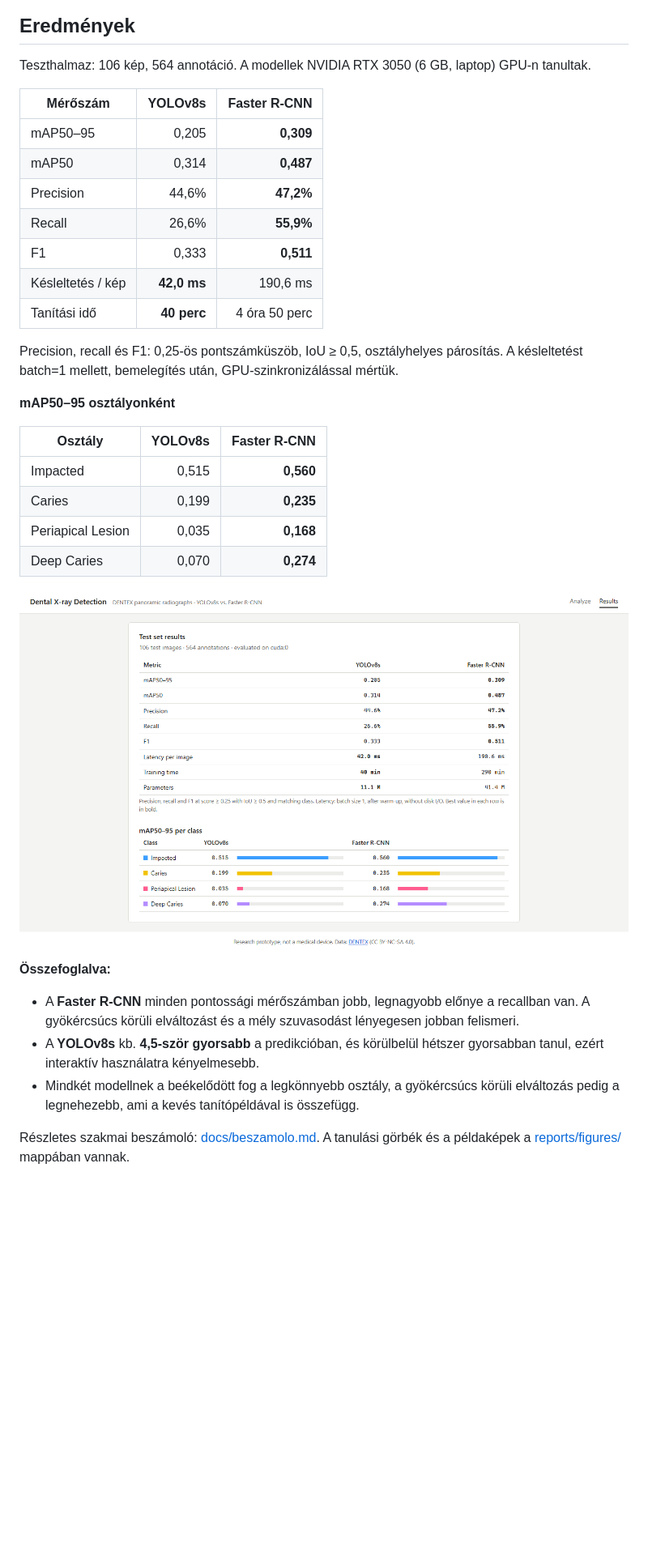
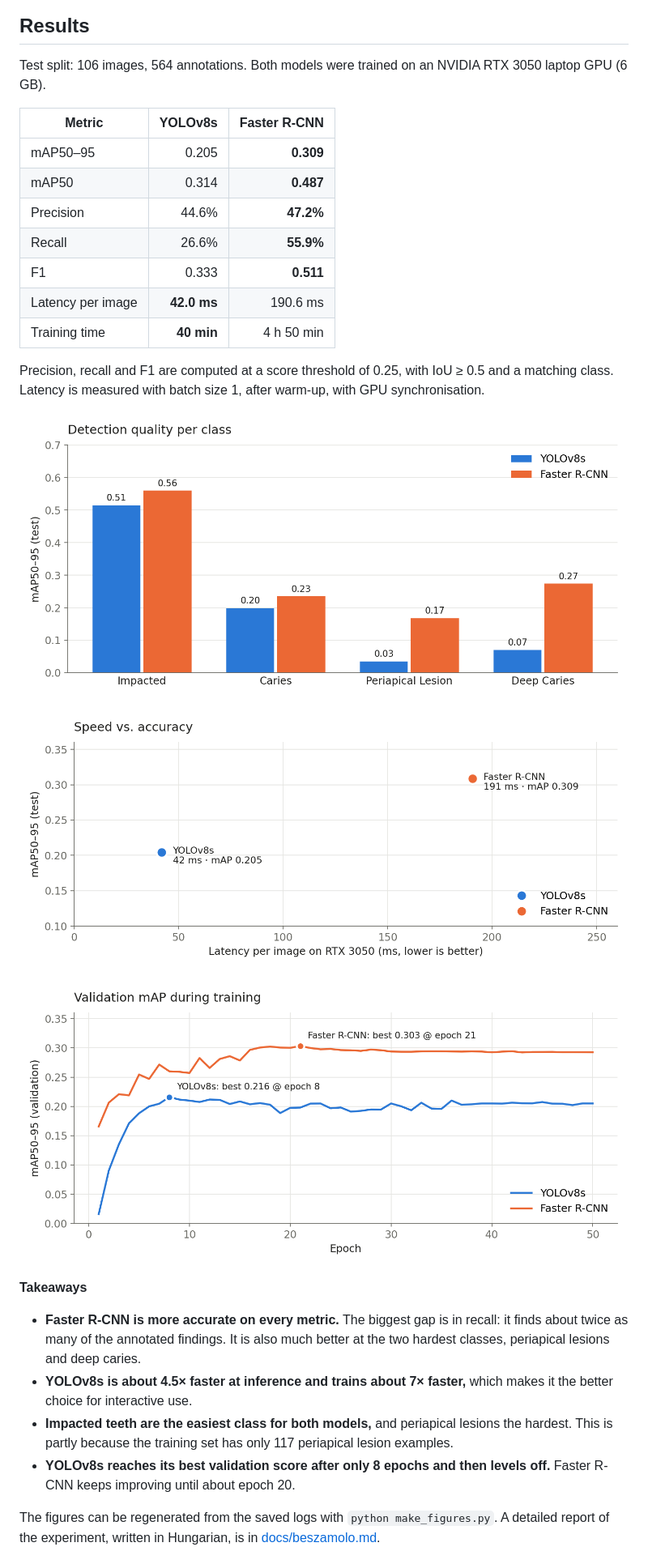
Before and after one commit to valentin-22-valentin/dental-xray-detection, a Markdown page: README.md, the part around one of its changes. Shown at 81% size. Drawn GitHub-style; pictures changed too: docs/figures/class_ap.png (added), docs/figures/speed_accuracy.png (added), docs/figures/validation_curves.png (added); blank space fills up the shorter version.

````diff
--- a/README.md
+++ b/README.md
@@ -69,38 +73,34 @@ flowchart LR
     C1 & C2 --> F[webapp]
 ```
 
-## Eredmények
+## Results
 
-Teszthalmaz: 106 kép, 564 annotáció. A modellek NVIDIA RTX 3050 (6 GB, laptop) GPU-n tanultak.
+Test split: 106 images, 564 annotations. Both models were trained on an NVIDIA RTX 3050 laptop GPU (6 GB).
 
-| Mérőszám | YOLOv8s | Faster R-CNN |
+| Metric | YOLOv8s | Faster R-CNN |
 | --- | ---: | ---: |
-| mAP50–95 | 0,205 | **0,309** |
-| mAP50 | 0,314 | **0,487** |
-| Precision | 44,6% | **47,2%** |
-| Recall | 26,6% | **55,9%** |
-| F1 | 0,333 | **0,511** |
-| Késleltetés / kép | **42,0 ms** | 190,6 ms |
-| Tanítási idő | **40 perc** | 4 óra 50 perc |
+| mAP50–95 | 0.205 | **0.309** |
+| mAP50 | 0.314 | **0.487** |
+| Precision | 44.6% | **47.2%** |
+| Recall | 26.6% | **55.9%** |
+| F1 | 0.333 | **0.511** |
+| Latency per image | **42.0 ms** | 190.6 ms |
+| Training time | **40 min** | 4 h 50 min |
 
-Precision, recall és F1: 0,25-ös pontszámküszöb, IoU ≥ 0,5, osztályhelyes párosítás. A késleltetést batch=1 mellett, bemelegítés után, GPU-szinkronizálással mértük.
+Precision, recall and F1 are computed at a score threshold of 0.25, with IoU ≥ 0.5 and a matching class. Latency is measured with batch size 1, after warm-up, with GPU synchronisation.
 
-**mAP50–95 osztályonként**
+![mAP50–95 per class](docs/figures/class_ap.png)
 
-| Osztály | YOLOv8s | Faster R-CNN |
-| --- | ---: | ---: |
-| Impacted | 0,515 | **0,560** |
-| Caries | 0,199 | **0,235** |
-| Periapical Lesion | 0,035 | **0,168** |
-| Deep Caries | 0,070 | **0,274** |
+![Speed vs. accuracy](docs/figures/speed_accuracy.png)
 
-![Az Eredmények fül](docs/screenshots/results.png)
+![Validation mAP during training](docs/figures/validation_curves.png)
 
-**Összefoglalva:**
+**Takeaways**
 
-- A **Faster R-CNN** minden pontossági mérőszámban jobb, legnagyobb előnye a recallban van. A gyökércsúcs körüli elváltozást és a mély szuvasodást lényegesen jobban felismeri.
-- A **YOLOv8s** kb. **4,5-ször gyorsabb** a predikcióban, és körülbelül hétszer gyorsabban tanul, ezért interaktív használatra kényelmesebb.
-- Mindkét modellnek a beékelődött fog a legkönnyebb osztály, a gyökércsúcs körüli elváltozás pedig a legnehezebb, ami a kevés tanítópéldával is összefügg.
+- **Faster R-CNN is more accurate on every metric.** The biggest gap is in recall: it finds about twice as many of the annotated findings. It is also much better at the two hardest classes, periapical lesions and deep caries.
+- **YOLOv8s is about 4.5× faster at inference and trains about 7× faster,** which makes it the better choice for interactive use.
+- **Impacted teeth are the easiest class for both models,** and periapical lesions the hardest. This is partly because the training set has only 117 periapical lesion examples.
+- **YOLOv8s reaches its best validation score after only 8 epochs and then levels off.** Faster R-CNN keeps improving until about epoch 20.
 
-Részletes szakmai beszámoló: [docs/beszamolo.md](docs/beszamolo.md). A tanulási görbék és a példaképek a [reports/figures/](reports/figures/) mappában vannak.
+The figures can be regenerated from the saved logs with `python make_figures.py`. A detailed report of the experiment, written in Hungarian, is in [docs/beszamolo.md](docs/beszamolo.md).
 
````
Also changed, not shown: other parts of README.md (+98 -90 lines), docs/screenshots/webapp.png, docs/screenshots/zoom.png (added), 13 other files.
